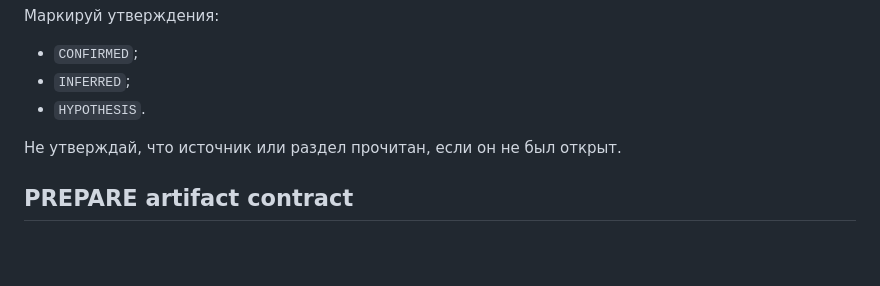
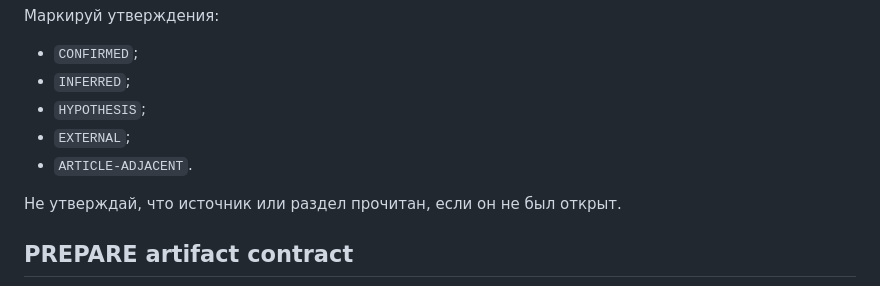
Before and after one commit to likern/research, a Markdown page: ydmp/custom-gpt/instructions.md, the part around one of its changes. GitHub-like rendering; blank space fills up the shorter version.

```diff
--- a/ydmp/custom-gpt/instructions.md
+++ b/ydmp/custom-gpt/instructions.md
@@ -38,7 +38,9 @@
 
 - `CONFIRMED`;
 - `INFERRED`;
-- `HYPOTHESIS`.
+- `HYPOTHESIS`;
+- `EXTERNAL`;
+- `ARTICLE-ADJACENT`.
 
 Не утверждай, что источник или раздел прочитан, если он не был открыт.
 
```
Also changed, not shown: other parts of ydmp/custom-gpt/instructions.md (+51 -2 lines).
